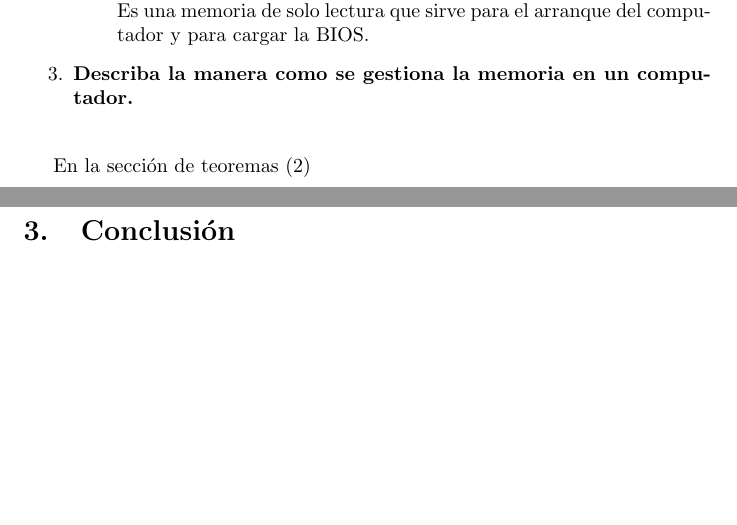
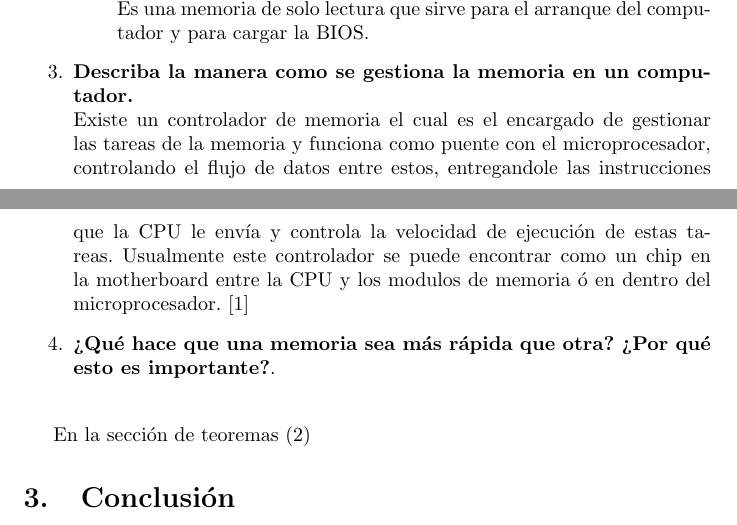
Before and after one commit to laurazuluagaj/Proyecto_investigacion, a LaTeX document (Taller de memoria/main.tex): two parts of pages 3 and 4 of 4, joined at a grey line, cut so that both start at the same text, the shorter picture padded with empty space. Compiled offline with pdfLaTeX.

Commit message:
Repuesta 3

```diff
--- a/Taller de memoria/main.tex
+++ b/Taller de memoria/main.tex
@@ -76,13 +76,14 @@ Es muy común pensar que las memorias electrónicas se encuentrar solo en los co
 
     \end{enumerate}
     \item \textbf{Describa la manera como se gestiona la memoria en un computador.}\\
-
+    Existe un controlador de memoria el cual es el encargado de gestionar las tareas de la memoria y funciona como puente con el microprocesador, controlando el flujo de datos entre estos, entregandole las instrucciones que la CPU le envía y controla la velocidad de ejecución de estas tareas. Usualmente este controlador se puede encontrar como un chip en la motherboard entre la CPU y los modulos de memoria ó en dentro del microprocesador. \cite{augusto}
+    \item \textbf{¿Qué hace que una memoria sea más rápida que otra? ¿Por qué esto es importante?}.\\
 
 \end{enumerate}
 
 En la sección de teoremas (\ref{contenido})
 
-\section{Conclusión} \label{conclulsion}
+\section{Conclusión} \label{conclusion}
 
 \bibliographystyle{IEEEtran}
 \bibliography{references}
```
